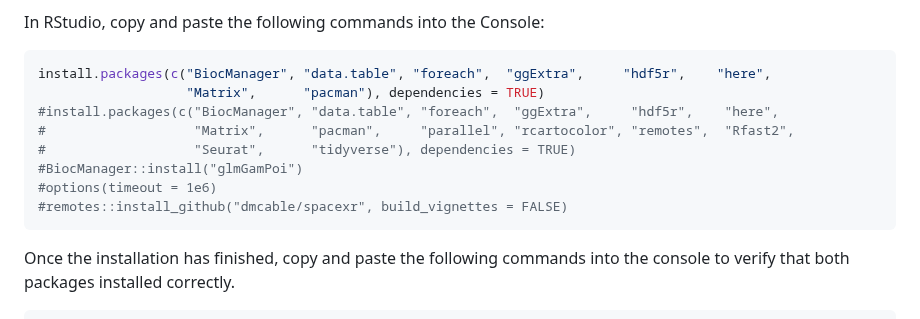
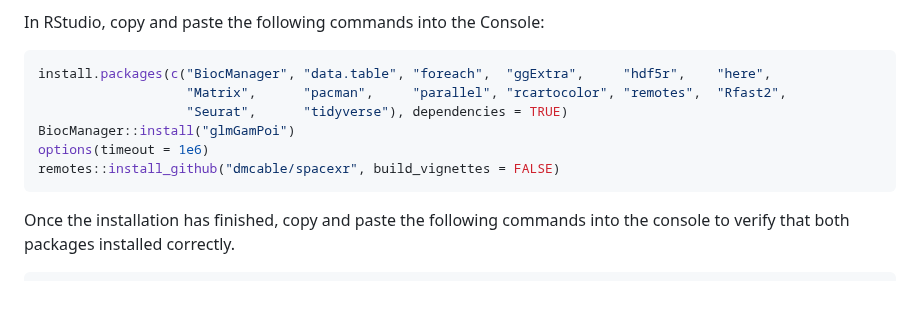
Before and after one commit to smcclatchy/spatial-transcriptomics, a Markdown page: learners/setup.md, the part around the change. Rendered like a GitHub page; blank space fills up the shorter version.

Commit message:
Added packages back in.

````diff
--- a/learners/setup.md
+++ b/learners/setup.md
@@ -33,13 +33,11 @@ In RStudio, copy and paste the following commands into the Console:
 
 ```r
 install.packages(c("BiocManager", "data.table", "foreach",  "ggExtra",     "hdf5r",    "here",
-                   "Matrix",      "pacman"), dependencies = TRUE)
-#install.packages(c("BiocManager", "data.table", "foreach",  "ggExtra",     "hdf5r",    "here",
-#                   "Matrix",      "pacman",     "parallel", "rcartocolor", "remotes",  "Rfast2",
-#                   "Seurat",      "tidyverse"), dependencies = TRUE)
-#BiocManager::install("glmGamPoi")
-#options(timeout = 1e6)
-#remotes::install_github("dmcable/spacexr", build_vignettes = FALSE)
+                   "Matrix",      "pacman",     "parallel", "rcartocolor", "remotes",  "Rfast2",
+                   "Seurat",      "tidyverse"), dependencies = TRUE)
+BiocManager::install("glmGamPoi")
+options(timeout = 1e6)
+remotes::install_github("dmcable/spacexr", build_vignettes = FALSE)
 ```
 
 Once the installation has finished, copy and paste the following commands into the
````
